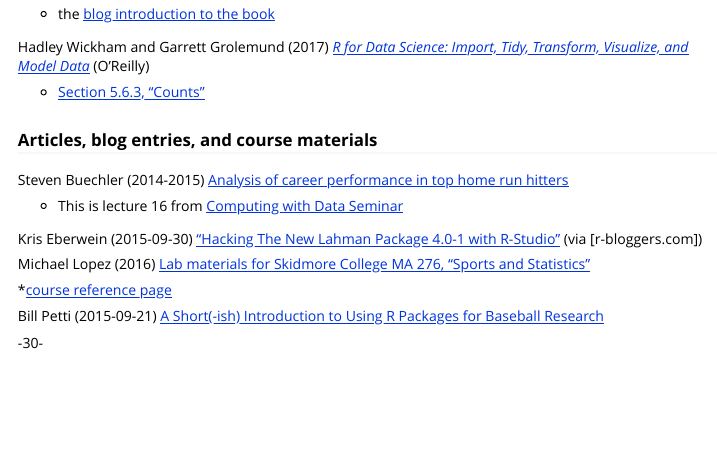
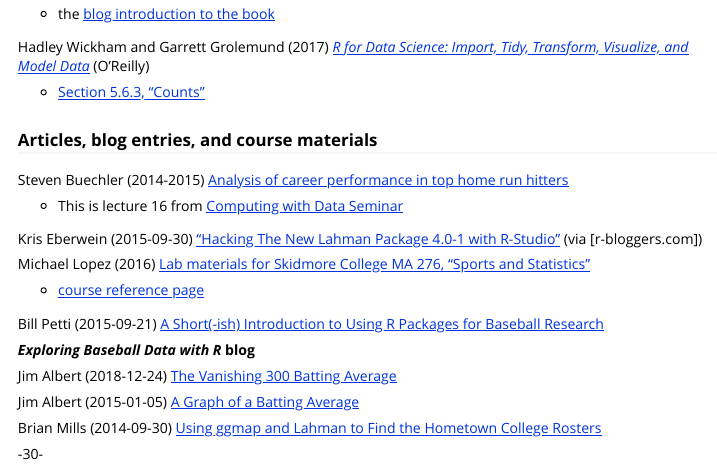
Before and after one commit to cdalzell/Lahman, an R Markdown document (vignettes/01_vignette_intro.Rmd): the page in a window 1100 px wide, from 1080 px down. Rendered offline with R 4.5, knitr and Pandoc, with nearby package versions.

Commit message:
add a few more links to the vignette introduction

```diff
--- a/vignettes/01_vignette_intro.Rmd
+++ b/vignettes/01_vignette_intro.Rmd
@@ -81,10 +81,20 @@
 
 Michael Lopez (2016) [Lab materials for Skidmore College MA 276, “Sports and Statistics”](https://statsbylopez.com/276labs/)
 
-*[course reference page](https://statsbylopez.com/stats-sports-class/)
+* [course reference page](https://statsbylopez.com/stats-sports-class/)
 
 
 Bill Petti (2015-09-21) [A Short(-ish) Introduction to Using R Packages for Baseball Research](https://www.fangraphs.com/tht/a-short-ish-introduction-to-using-r-for-baseball-research/)
 
 
+
+**_Exploring Baseball Data with R_ blog**
+
+Jim Albert (2018-12-24) [The Vanishing 300 Batting Average](https://baseballwithr.wordpress.com/2018/12/24/the-vanishing-300-batting-average/)
+
+Jim Albert (2015-01-05) [A Graph of a Batting Average](https://baseballwithr.wordpress.com/2015/01/05/a-graph-of-a-batting-average/)
+
+Brian Mills (2014-09-30) [Using ggmap and Lahman to Find the Hometown College Rosters](https://baseballwithr.wordpress.com/2014/09/30/using-ggmap-and-lahman-to-find-the-hometown-college-rosters/)
+
+
 -30-
```
